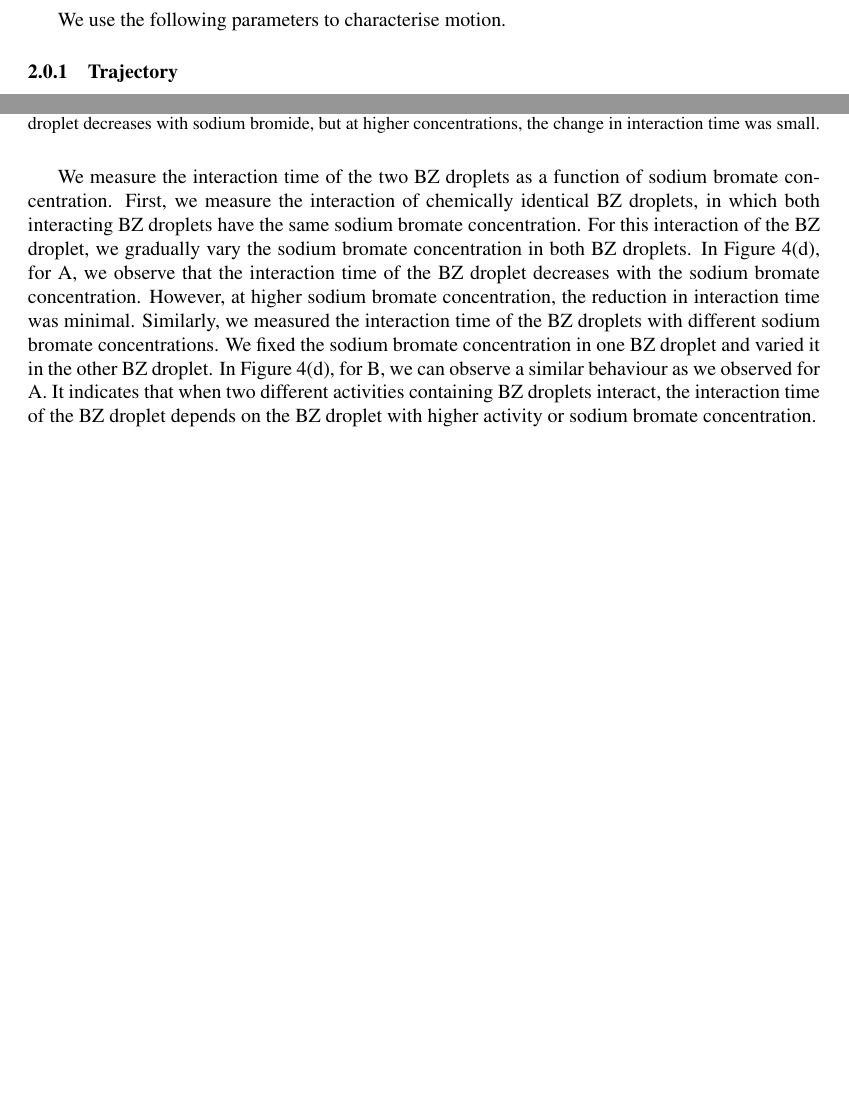
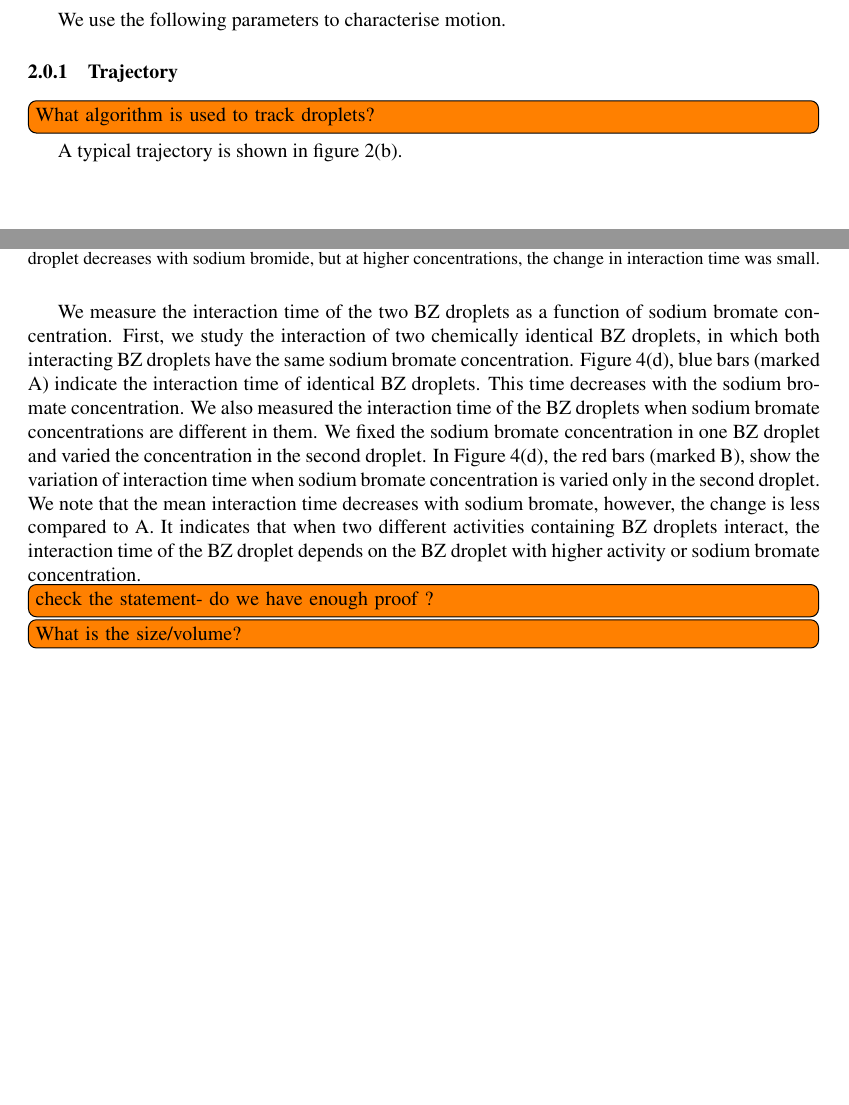
Before and after one commit to shajahantk/R08b06hMS, a LaTeX document (main.tex): two parts of pages 4 and 7 of 16, joined at a grey line, cut so that both start at the same text, the shorter picture padded with empty space. Compiled offline with pdfLaTeX.

Commit message:
Editing results. Binary interaction

```diff
--- a/main.tex
+++ b/main.tex
@@ -127,6 +127,7 @@ in Figure~\ref{fig:setup}. Each experimental data set consists of an average of
 
 We use the following parameters to characterise motion.
 \subsubsection{Trajectory}
-
+\todo{What algorithm is used to track droplets?}
+A typical trajectory is shown in figure~\ref{fig:setup}(b).
 \subsubsection{Frequncy of oscillation}
 We track the average intensity of moving BZ droplets as discussed in the
@@ -332,23 +335,24 @@ distance is below 2.5 mm (Figure~\ref{fig:dropletDistance}).
 %\end{figure}
 
 We measure the interaction time of the two BZ droplets as a function of
-sodium bromate concentration. First, we measure the
-interaction of chemically identical BZ droplets, in which both
-interacting BZ droplets have the same sodium bromate concentration. For
-this interaction of the BZ droplet, we gradually vary the sodium
-bromate concentration in both BZ droplets. In Figure
-\ref{fig:dropletDistance}(d), for A, we observe that the interaction
-time of the BZ droplet decreases with the sodium bromate
-concentration. However, at higher sodium bromate
-concentration, the reduction in interaction time was minimal.
-Similarly, we measured the interaction time of the BZ droplets
-with different sodium bromate concentrations. We fixed the sodium
-bromate concentration in one BZ droplet and varied it in the other BZ
-droplet. In Figure \ref{fig:dropletDistance}(d), for B, we can observe
-a similar behaviour as we observed for A. It indicates that when two
+sodium bromate concentration. First, we study the
+interaction of two chemically identical BZ droplets, in which both
+interacting BZ droplets have the same sodium bromate concentration.
+Figure \ref{fig:dropletDistance}(d), blue bars (marked A) indicate the interaction
+time of identical BZ droplets. This time decreases with the sodium bromate
+concentration. We also measured the interaction time of the BZ droplets
+when sodium bromate concentrations are different in them. We fixed the sodium
+bromate concentration in one BZ droplet and varied the concentration
+in the second droplet. In Figure \ref{fig:dropletDistance}(d), the red bars (marked B),
+show the variation of interaction time when sodium bromate concentration is
+varied only in the second droplet. We note that the mean interaction time
+decreases with sodium bromate, however, the change is less compared to A.
+It indicates that when two
 different activities containing BZ droplets interact, the interaction
 time of the BZ droplet depends on the BZ droplet with higher activity
 or sodium bromate concentration.
+\todo{check the statement- do we have enough proof ?}
+\todo{What is the size/volume?}
 % When the two BZ droplets come together, they show collective
 % motion. During this collective motion, bromine ions react with
 % monoolein from the oil medium and reduce the interfacial tension in
```
Also changed, not shown: main.tex (4 more changed lines).
